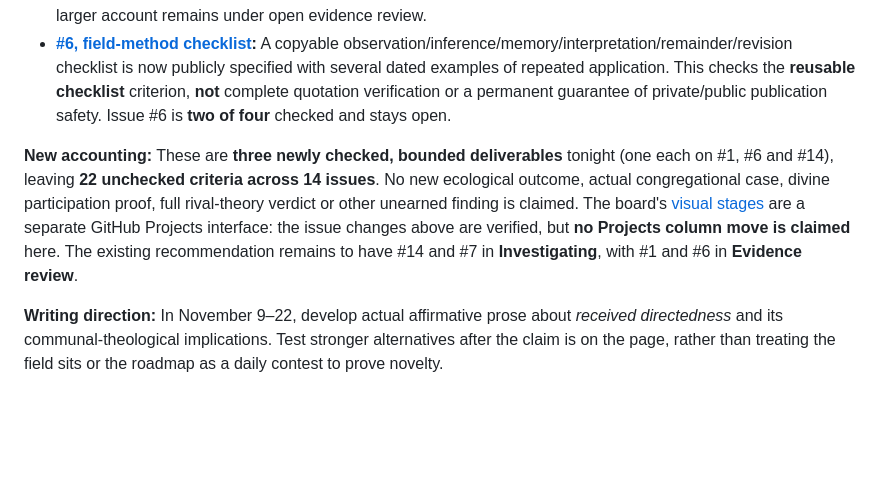
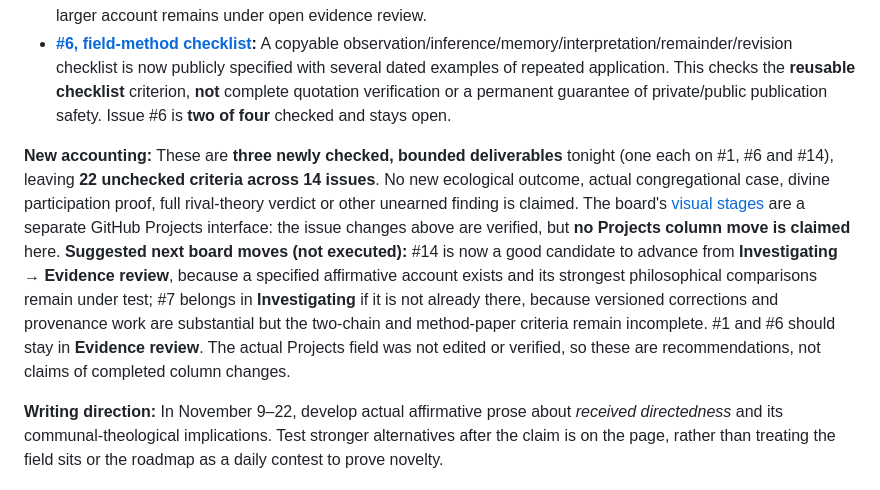
Before and after one commit to samharrelson/ecological-intentionality-research, a Markdown page: RESEARCH-ROADMAP.md, the part around the change. Drawn GitHub-style; blank space fills up the shorter version.

Commit message:
Clarify evidence-review candidate and unexecuted GitHub Project card moves

```diff
--- a/RESEARCH-ROADMAP.md
+++ b/RESEARCH-ROADMAP.md
@@ -30,7 +30,7 @@ Two other **narrow criteria** now have source-backed dispositions:
 - **[#1, Husserl comparison](https://github.com/samharrelson/ecological-intentionality-research/issues/1#november-8-2026-a-bounded-negative-discrimination-the-october-19-branch-view-act):** A public, same-act comparison of the [October 19 branch-view movement](https://ecologicalintentionality.org/sits/2026-10-19) with Husserl's bodily movement, anticipation and fulfilled perceptual profile explicitly finds **no distinct ecological constitutive structure demonstrated by that act**. This earns the criterion's permitted *negative alternative*, not a defeat of the positive ecological program. All **four narrowly specified issue criteria** are checked, while the larger account remains under open evidence review.
 - **[#6, field-method checklist](https://github.com/samharrelson/ecological-intentionality-research/issues/6#november-8-2026-reusable-evidence-layer-checklist-now-maintained-in-the-public-record):** A copyable observation/inference/memory/interpretation/remainder/revision checklist is now publicly specified with several dated examples of repeated application. This checks the **reusable checklist** criterion, **not** complete quotation verification or a permanent guarantee of private/public publication safety. Issue #6 is **two of four** checked and stays open.
 
-**New accounting:** These are **three newly checked, bounded deliverables** tonight (one each on #1, #6 and #14), leaving **22 unchecked criteria across 14 issues**. No new ecological outcome, actual congregational case, divine participation proof, full rival-theory verdict or other unearned finding is claimed. The board's [visual stages](https://github.com/users/samharrelson/projects/1/views/4) are a separate GitHub Projects interface: the issue changes above are verified, but **no Projects column move is claimed** here. The existing recommendation remains to have #14 and #7 in **Investigating**, with #1 and #6 in **Evidence review**.
+**New accounting:** These are **three newly checked, bounded deliverables** tonight (one each on #1, #6 and #14), leaving **22 unchecked criteria across 14 issues**. No new ecological outcome, actual congregational case, divine participation proof, full rival-theory verdict or other unearned finding is claimed. The board's [visual stages](https://github.com/users/samharrelson/projects/1/views/4) are a separate GitHub Projects interface: the issue changes above are verified, but **no Projects column move is claimed** here. **Suggested next board moves (not executed):** #14 is now a good candidate to advance from **Investigating → Evidence review**, because a specified affirmative account exists and its strongest philosophical comparisons remain under test; #7 belongs in **Investigating** if it is not already there, because versioned corrections and provenance work are substantial but the two-chain and method-paper criteria remain incomplete. #1 and #6 should stay in **Evidence review**. The actual Projects field was not edited or verified, so these are recommendations, not claims of completed column changes.
 
 **Writing direction:** In November 9–22, develop actual affirmative prose about *received directedness* and its communal-theological implications. Test stronger alternatives after the claim is on the page, rather than treating the field sits or the roadmap as a daily contest to prove novelty.
 
```
